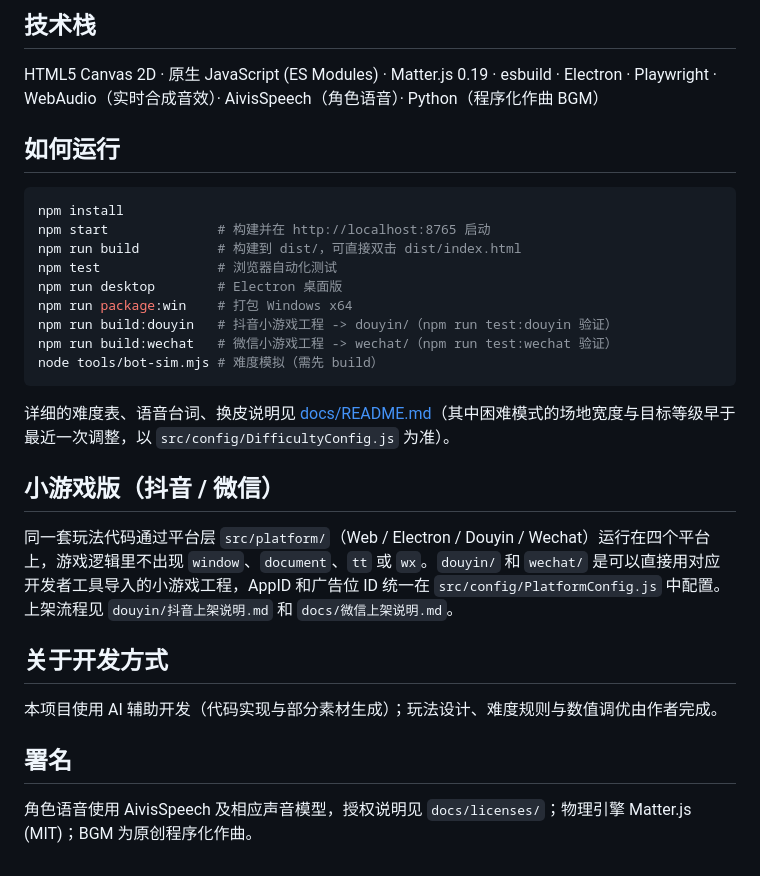
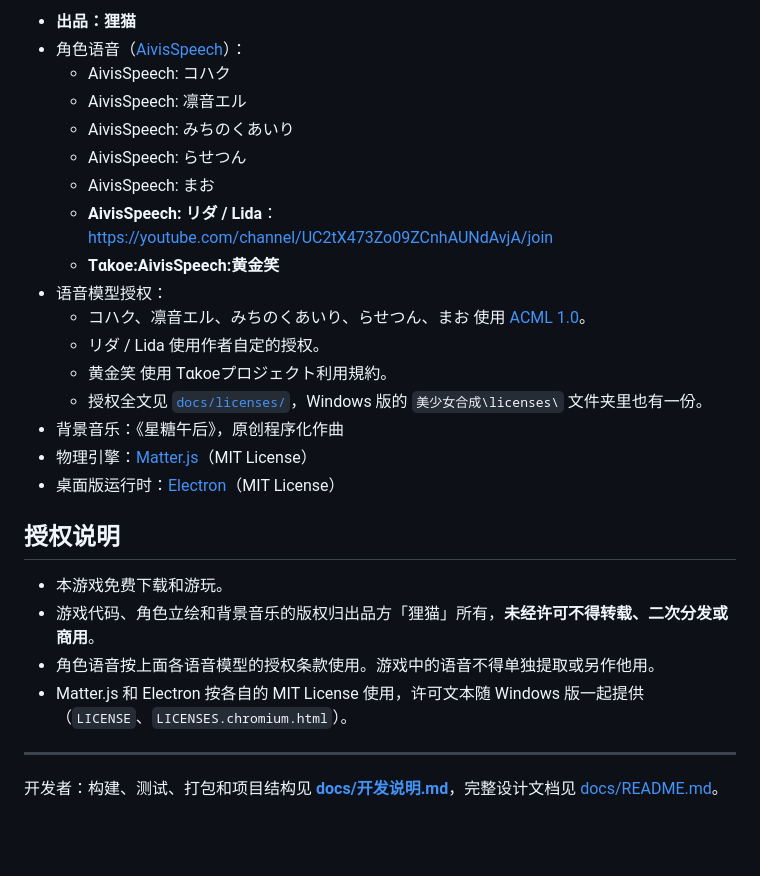
Before and after one commit to limoaCatherine/anime-merge, a Markdown page: README.md, the part around one of its changes. Rendered like a GitHub page; blank space fills up the shorter version.

````diff
--- a/README.md
+++ b/README.md
@@ -35,32 +44,29 @@
 
-## 技术栈
+- **出品：狸猫**
+- 角色语音（[AivisSpeech](https://aivis-project.com/)）：
+  - AivisSpeech: コハク
+  - AivisSpeech: 凛音エル
+  - AivisSpeech: みちのくあいり
+  - AivisSpeech: らせつん
+  - AivisSpeech: まお
+  - **AivisSpeech: リダ / Lida**：https://youtube.com/channel/UC2tX473Zo09ZCnhAUNdAvjA/join
+  - **Tαkoe:AivisSpeech:黄金笑**
+- 语音模型授权：
+  - コハク、凛音エル、みちのくあいり、らせつん、まお 使用 [ACML 1.0](https://github.com/Aivis-Project/ACML)。
+  - リダ / Lida 使用作者自定的授权。
+  - 黄金笑 使用 Tαkoeプロジェクト利用規約。
+  - 授权全文见 [`docs/licenses/`](docs/licenses/)，Windows 版的 `美少女合成\licenses\` 文件夹里也有一份。
+- 背景音乐：《星糖午后》，原创程序化作曲
+- 物理引擎：[Matter.js](https://brm.io/matter-js/)（MIT License）
+- 桌面版运行时：[Electron](https://www.electronjs.org/)（MIT License）
 
-HTML5 Canvas 2D · 原生 JavaScript (ES Modules) · Matter.js 0.19 · esbuild · Electron · Playwright · WebAudio（实时合成音效）· AivisSpeech（角色语音）· Python（程序化作曲 BGM）
+## 授权说明
 
-## 如何运行
+- 本游戏免费下载和游玩。
+- 游戏代码、角色立绘和背景音乐的版权归出品方「狸猫」所有，**未经许可不得转载、二次分发或商用**。
+- 角色语音按上面各语音模型的授权条款使用。游戏中的语音不得单独提取或另作他用。
+- Matter.js 和 Electron 按各自的 MIT License 使用，许可文本随 Windows 版一起提供（`LICENSE`、`LICENSES.chromium.html`）。
 
-```bash
-npm install
-npm start              # 构建并在 http://localhost:8765 启动
-npm run build          # 构建到 dist/，可直接双击 dist/index.html
-npm test               # 浏览器自动化测试
-npm run desktop        # Electron 桌面版
-npm run package:win    # 打包 Windows x64
-npm run build:douyin   # 抖音小游戏工程 -> douyin/（npm run test:douyin 验证）
-npm run build:wechat   # 微信小游戏工程 -> wechat/（npm run test:wechat 验证）
-node tools/bot-sim.mjs # 难度模拟（需先 build）
-```
+---
 
-详细的难度表、语音台词、换皮说明见 [docs/README.md](docs/README.md)（其中困难模式的场地宽度与目标等级早于最近一次调整，以 `src/config/DifficultyConfig.js` 为准）。
-
-## 小游戏版（抖音 / 微信）
-
-同一套玩法代码通过平台层 `src/platform/`（Web / Electron / Douyin / Wechat）运行在四个平台上，游戏逻辑里不出现 `window`、`document`、`tt` 或 `wx`。`douyin/` 和 `wechat/` 是可以直接用对应开发者工具导入的小游戏工程，AppID 和广告位 ID 统一在 `src/config/PlatformConfig.js` 中配置。上架流程见 `douyin/抖音上架说明.md` 和 `docs/微信上架说明.md`。
-
-## 关于开发方式
-
-本项目使用 AI 辅助开发（代码实现与部分素材生成）；玩法设计、难度规则与数值调优由作者完成。
-
-## 署名
-
-角色语音使用 AivisSpeech 及相应声音模型，授权说明见 `docs/licenses/`；物理引擎 Matter.js (MIT)；BGM 为原创程序化作曲。
+开发者：构建、测试、打包和项目结构见 **[docs/开发说明.md](docs/开发说明.md)**，完整设计文档见 [docs/README.md](docs/README.md)。
````
Also changed, not shown: other parts of README.md (+32 -23 lines), docs/开发说明.md (added, +79 -0 lines), docs/screenshot-play.png (added).
